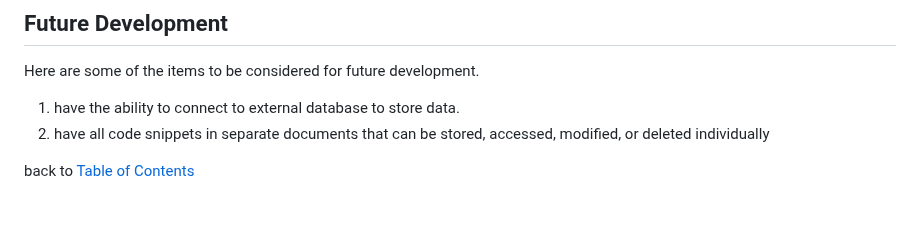
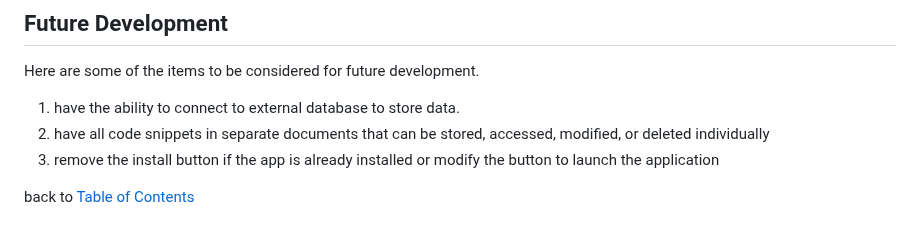
Before and after one commit to ScorpionFiko/UTOR-MOD19-CHAL01-Text-Editor-PWA, a Markdown page: README.md, the part around the change. GitHub-like rendering.

```diff
--- a/README.md
+++ b/README.md
@@ -138,6 +138,7 @@ back to [Table of Contents](#table-of-contents)
 Here are some of the items to be considered for future development.
 1. have the ability to connect to external database to store data.
 2. have all code snippets in separate documents that can be stored, accessed, modified, or deleted individually
+3. remove the install button if the app is already installed or modify the button to launch the application
 
 
 back to [Table of Contents](#table-of-contents)
```
